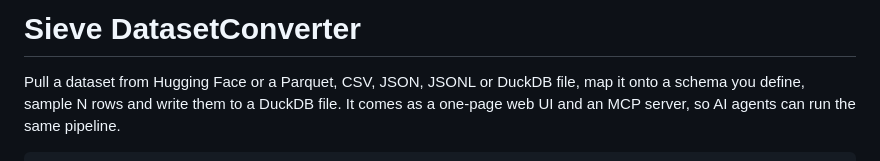
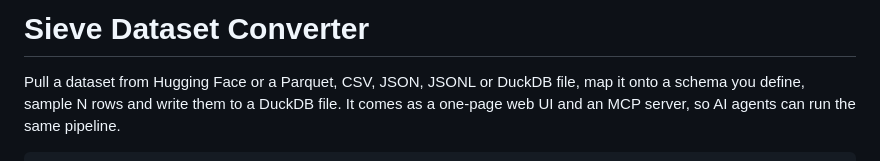
Before and after one commit to AlfaPigeon/SieveDatasetConverter, a Markdown page: README.md, the part around the change. Rendered like a GitHub page.

Commit message:
Fix formatting of project name in README

```diff
--- a/README.md
+++ b/README.md
@@ -1,4 +1,4 @@
-# Sieve DatasetConverter
+# Sieve Dataset Converter
 
 Pull a dataset from Hugging Face or a Parquet, CSV, JSON, JSONL or DuckDB file, map it onto a schema you define, sample N rows and write them to a DuckDB file. It comes as a one-page web UI and an MCP server, so AI agents can run the same pipeline.
 
```
